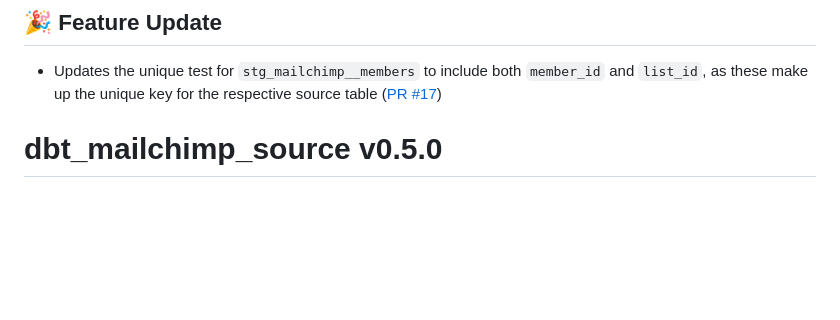
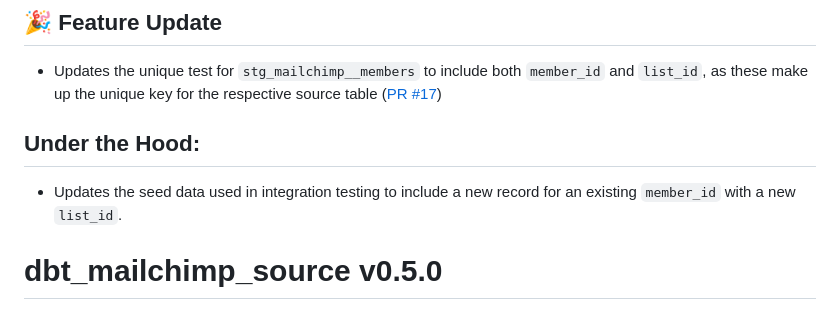
Before and after one commit to fivetran/dbt_mailchimp_source, a Markdown page: CHANGELOG.md, the part around the change. GitHub-like rendering; blank space fills up the shorter version.

Commit message:
update changelog

```diff
--- a/CHANGELOG.md
+++ b/CHANGELOG.md
@@ -2,6 +2,9 @@
 
 ## 🎉 Feature Update
 - Updates the unique test for `stg_mailchimp__members` to include both `member_id` and `list_id`, as these make up the unique key for the respective source table ([PR #17](https://github.com/fivetran/dbt_mailchimp_source/pull/17))
+
+## Under the Hood:
+- Updates the seed data used in integration testing to include a new record for an existing `member_id` with a new `list_id`.
 
 # dbt_mailchimp_source v0.5.0
 ## 🎉 Feature Update
```
